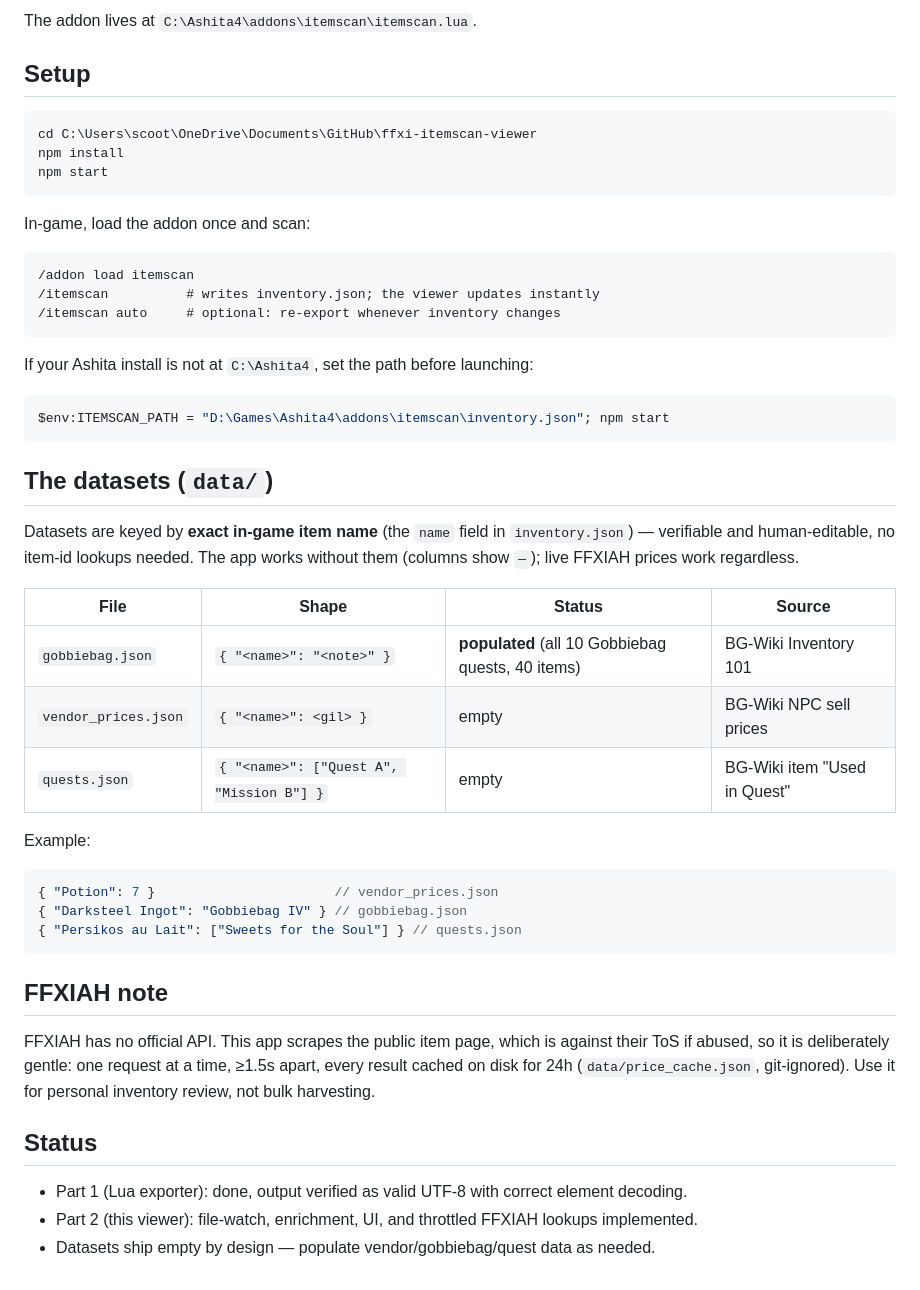
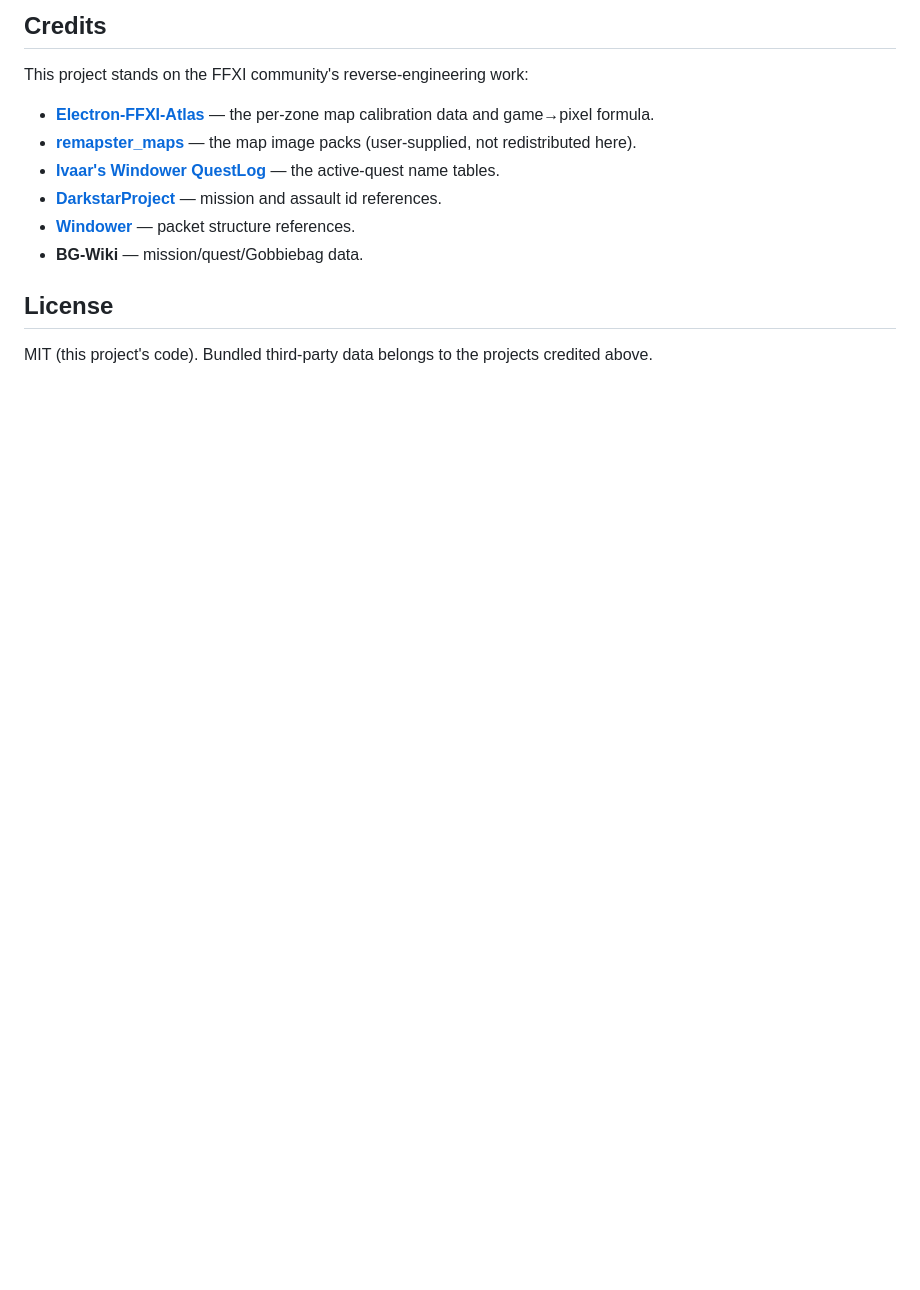
Before and after one commit to SigynVS/ffxi-itemscan-viewer, a Markdown page: README.md, the part around one of its changes. GitHub-like rendering; blank space fills up the shorter version.

````diff
--- a/README.md
+++ b/README.md
@@ -30,58 +85,21 @@ Ashita addon (Lua)            Electron viewer (this repo)
 ```
 
-The addon lives at `C:\Ashita4\addons\itemscan\itemscan.lua`.
+## Credits
 
-## Setup
+This project stands on the FFXI community's reverse-engineering work:
 
-```powershell
-cd C:\Users\scoot\OneDrive\Documents\GitHub\ffxi-itemscan-viewer
-npm install
-npm start
-```
+- **[Electron-FFXI-Atlas](https://github.com/miguelstrife/Electron-FFXI-Atlas)** —
+  the per-zone map calibration data and game→pixel formula.
+- **[remapster_maps](https://github.com/AkadenTK/remapster_maps)** — the map image
+  packs (user-supplied, not redistributed here).
+- **[Ivaar's Windower QuestLog](https://github.com/Ivaar/Windower-addons)** — the
+  active-quest name tables.
+- **[DarkstarProject](https://github.com/DarkstarProject/darkstar)** — mission and
+  assault id references.
+- **[Windower](https://github.com/Windower/Lua)** — packet structure references.
+- **BG-Wiki** — mission/quest/Gobbiebag data.
 
-In-game, load the addon once and scan:
+## License
 
-```
-/addon load itemscan
-/itemscan          # writes inventory.json; the viewer updates instantly
-/itemscan auto     # optional: re-export whenever inventory changes
-```
-
-If your Ashita install is not at `C:\Ashita4`, set the path before launching:
-
-```powershell
-$env:ITEMSCAN_PATH = "D:\Games\Ashita4\addons\itemscan\inventory.json"; npm start
-```
-
-## The datasets (`data/`)
-
-Datasets are keyed by **exact in-game item name** (the `name` field in
-`inventory.json`) — verifiable and human-editable, no item-id lookups needed.
-The app works without them (columns show `—`); live FFXIAH prices work regardless.
-
-| File | Shape | Status | Source |
-|------|-------|--------|--------|
-| `gobbiebag.json` | `{ "<name>": "<note>" }` | **populated** (all 10 Gobbiebag quests, 40 items) | BG-Wiki Inventory 101 |
-| `vendor_prices.json` | `{ "<name>": <gil> }` | empty | BG-Wiki NPC sell prices |
-| `quests.json` | `{ "<name>": ["Quest A", "Mission B"] }` | empty | BG-Wiki item "Used in Quest" |
-
-Example:
-
-```json
-{ "Potion": 7 }                       // vendor_prices.json
-{ "Darksteel Ingot": "Gobbiebag IV" } // gobbiebag.json
-{ "Persikos au Lait": ["Sweets for the Soul"] } // quests.json
-```
-
-## FFXIAH note
-
-FFXIAH has no official API. This app scrapes the public item page, which is against
-their ToS if abused, so it is deliberately gentle: one request at a time, ≥1.5s
-apart, every result cached on disk for 24h (`data/price_cache.json`, git-ignored).
-Use it for personal inventory review, not bulk harvesting.
-
-## Status
-
-- Part 1 (Lua exporter): done, output verified as valid UTF-8 with correct element decoding.
-- Part 2 (this viewer): file-watch, enrichment, UI, and throttled FFXIAH lookups implemented.
-- Datasets ship empty by design — populate vendor/gobbiebag/quest data as needed.
+MIT (this project's code). Bundled third-party data belongs to the projects
+credited above.
````
Also changed, not shown: other parts of README.md (+77 -22 lines).
